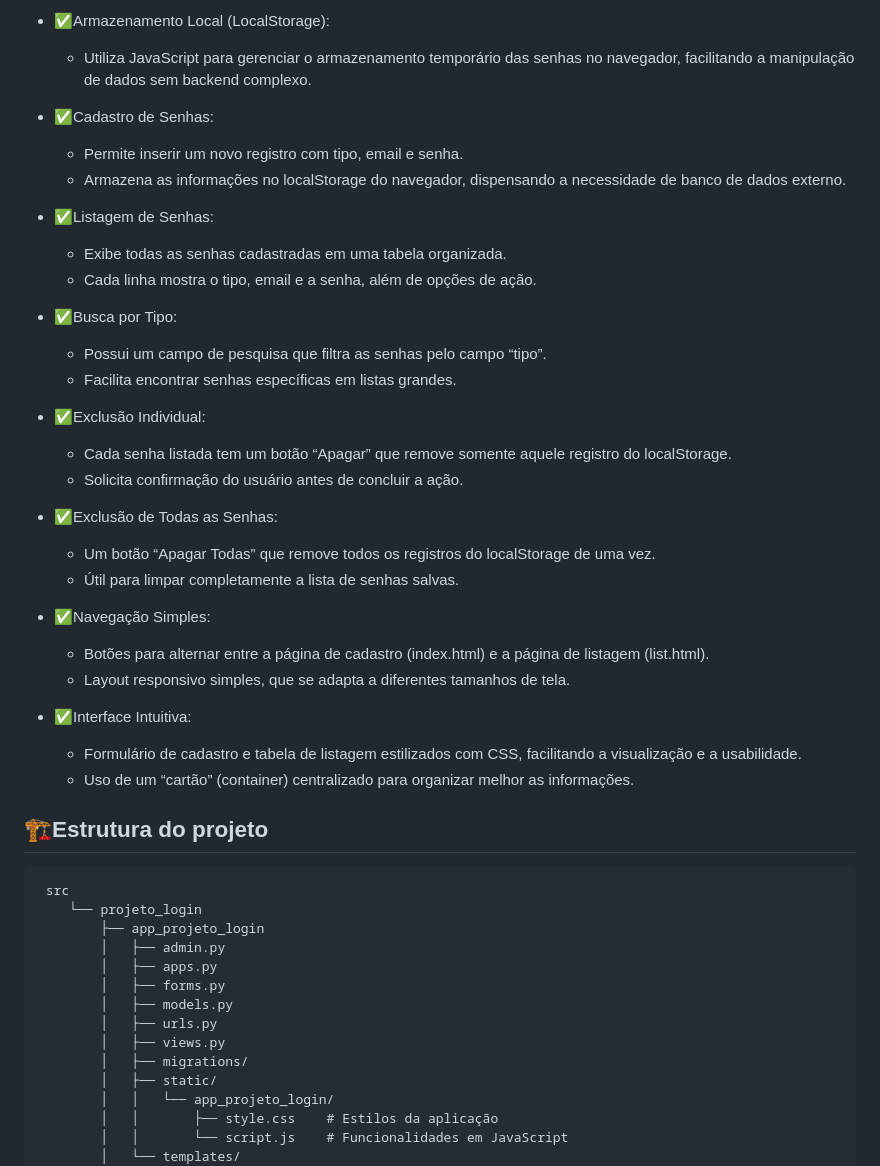
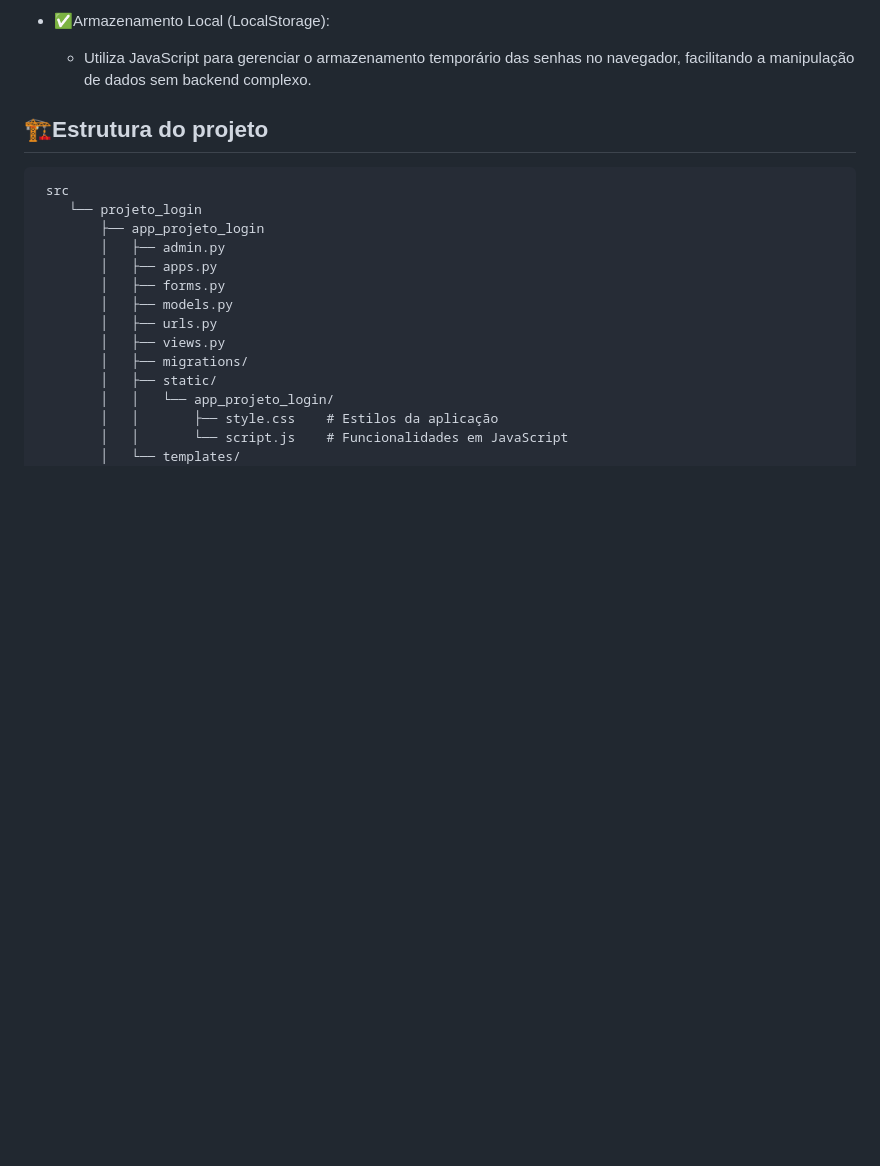
Before and after one commit to alefhbr123/SafeLock, a Markdown page: README.md, the part around the change. Rendered like a GitHub page; blank space fills up the shorter version.

````diff
--- a/README.md
+++ b/README.md
@@ -91,54 +91,6 @@ Acesse a aplicação pelo navegador em: http://127.0.0.1:8000/
 - ✅Armazenamento Local (LocalStorage):
     - Utiliza JavaScript para gerenciar o armazenamento temporário das senhas no navegador, facilitando a manipulação de dados sem backend complexo.
 
-
-
-
-
-
-
-
-
-
-
-
-
-
-
-
-
-
-- ✅Cadastro de Senhas:
-
-    - Permite inserir um novo registro com tipo, email e senha.
-    - Armazena as informações no localStorage do navegador, dispensando a necessidade de banco de dados externo.
-
-- ✅Listagem de Senhas:
-
-    - Exibe todas as senhas cadastradas em uma tabela organizada.
-    - Cada linha mostra o tipo, email e a senha, além de opções de ação.
-- ✅Busca por Tipo:
-
-    - Possui um campo de pesquisa que filtra as senhas pelo campo “tipo”.
-    - Facilita encontrar senhas específicas em listas grandes.
-- ✅Exclusão Individual:
-
-    - Cada senha listada tem um botão “Apagar” que remove somente aquele registro do localStorage.
-    - Solicita confirmação do usuário antes de concluir a ação.
-- ✅Exclusão de Todas as Senhas:
-
-    - Um botão “Apagar Todas” que remove todos os registros do localStorage de uma vez.
-    - Útil para limpar completamente a lista de senhas salvas.
-- ✅Navegação Simples:
-
-    - Botões para alternar entre a página de cadastro (index.html) e a página de listagem (list.html).
-    - Layout responsivo simples, que se adapta a diferentes tamanhos de tela.
-- ✅Interface Intuitiva:
-
-    - Formulário de cadastro e tabela de listagem estilizados com CSS, facilitando a visualização e a usabilidade.
-    - Uso de um “cartão” (container) centralizado para organizar melhor as informações.
-
-
 ## 🏗Estrutura do projeto
 ```text
  src
````
